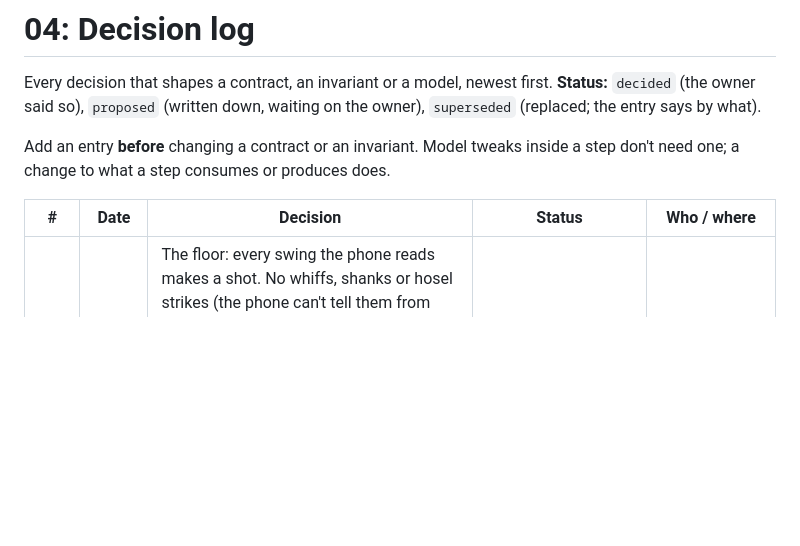
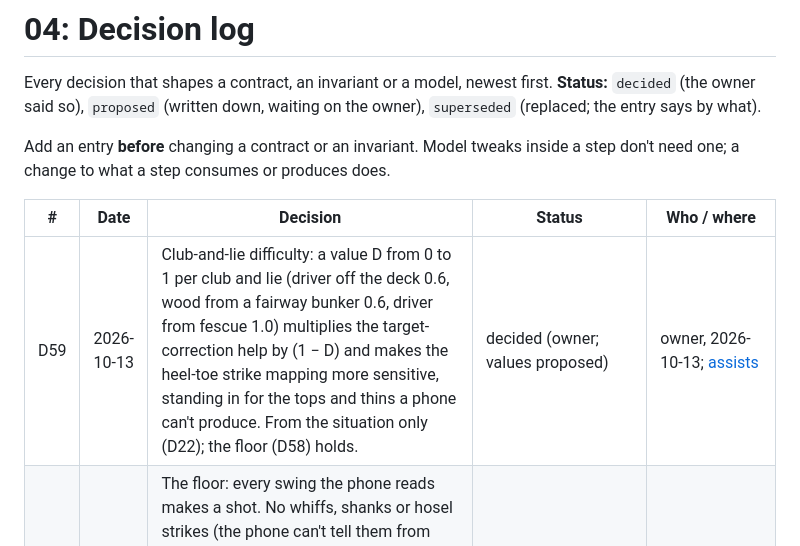
Before and after one commit to addisonolmsted/GolfPhysics, a Markdown page: docs/04-decision-log.md, the part around the change. GitHub-like rendering; blank space fills up the shorter version.

```diff
--- a/docs/04-decision-log.md
+++ b/docs/04-decision-log.md
@@ -8,6 +8,7 @@ to what a step consumes or produces does.
 
 | # | Date | Decision | Status | Who / where |
 |---|---|---|---|---|
+| D59 | 2026-10-13 | Club-and-lie difficulty: a value D from 0 to 1 per club and lie (driver off the deck 0.6, wood from a fairway bunker 0.6, driver from fescue 1.0) multiplies the target-correction help by (1 − D) and makes the heel-toe strike mapping more sensitive, standing in for the tops and thins a phone can't produce. From the situation only (D22); the floor (D58) holds. | decided (owner; values proposed) | owner, 2026-10-13; [assists](gameplay/assists.md#c-club-and-lie-difficulty-d59) |
 | D58 | 2026-10-13 | The floor: every swing the phone reads makes a shot. No whiffs, shanks or hosel strikes (the phone can't tell them from noise, and they teach nothing); bad swings still make bad shots. The strike is capped short of the hosel, face and path are clamped to about ±15°, and a swing whose data fails the quality checks is "swing not read" (no shot, no stroke). | decided (owner) | owner, 2026-10-13; [P1](contracts/P1-swing-input.md#orientation-and-rotation-at-impact--face-loft-path-attack-strike-d56-d58-m5) |
 | D57 | 2026-10-13 | High-low strike, fat and thin shots stay centred: they depend on the ball's position relative to the arc's low point, which a phone with no ball and no ground can't know. The engine keeps the vertical strike input for later, if the pilot shows a usable signal. | decided (owner) | owner, 2026-10-13; [P1](contracts/P1-swing-input.md#orientation-and-rotation-at-impact--face-loft-path-attack-strike-d56-d58-m5) |
 | D56 | 2026-10-13 | The heel-toe strike comes from the change in the virtual clubhead's toe-up angle between address and impact (the address toe vector rotated by the phone's rotation, not an Euler lie angle), through one fixed mapping for everyone: a population offset, a soft dead zone and a smooth cap at ~15 mm. Its constants come from the pilot. | decided (owner; constants from the pilot) | owner, 2026-10-13; [P1](contracts/P1-swing-input.md#orientation-and-rotation-at-impact--face-loft-path-attack-strike-d56-d58-m5) |
```
Also changed, not shown: docs/gameplay/assists.md (+38 -0 lines).
